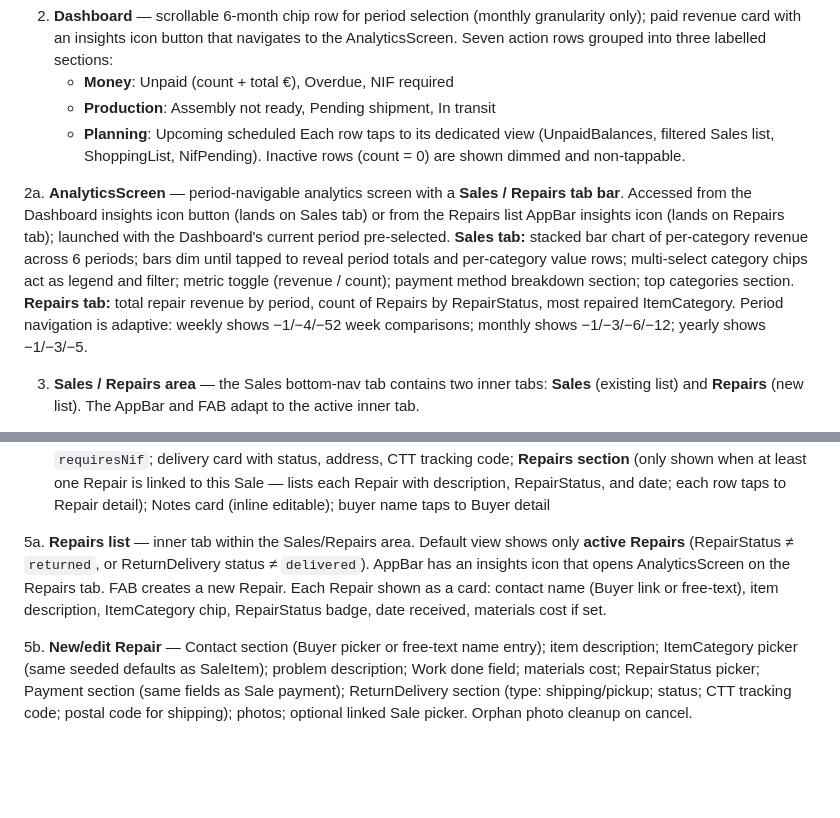
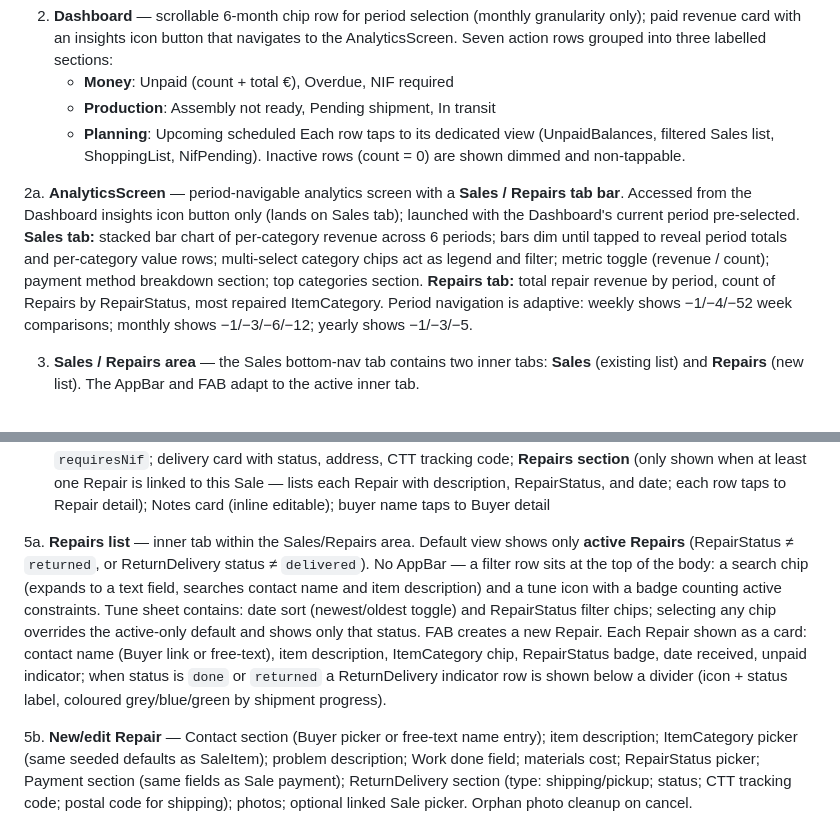
Before and after one commit to OneDeveloperCoding/latitude-tracker, a Markdown page: CONTEXT.md, 2 parts joined by grey strips. Drawn GitHub-style; blank space fills up the shorter version.

Commit message:
docs: update CONTEXT.md for repairs list filter row and ReturnDelivery card indicator

```diff
--- a/CONTEXT.md
+++ b/CONTEXT.md
@@ -222,7 +222,7 @@ Photos are stored in Firebase Storage under `users/{uid}/sales/{saleId}/items/{i
    - **Planning**: Upcoming scheduled
    Each row taps to its dedicated view (UnpaidBalances, filtered Sales list, ShoppingList, NifPending). Inactive rows (count = 0) are shown dimmed and non-tappable.
 
-2a. **AnalyticsScreen** — period-navigable analytics screen with a **Sales / Repairs tab bar**. Accessed from the Dashboard insights icon button (lands on Sales tab) or from the Repairs list AppBar insights icon (lands on Repairs tab); launched with the Dashboard's current period pre-selected. **Sales tab:** stacked bar chart of per-category revenue across 6 periods; bars dim until tapped to reveal period totals and per-category value rows; multi-select category chips act as legend and filter; metric toggle (revenue / count); payment method breakdown section; top categories section. **Repairs tab:** total repair revenue by period, count of Repairs by RepairStatus, most repaired ItemCategory. Period navigation is adaptive: weekly shows −1/−4/−52 week comparisons; monthly shows −1/−3/−6/−12; yearly shows −1/−3/−5.
+2a. **AnalyticsScreen** — period-navigable analytics screen with a **Sales / Repairs tab bar**. Accessed from the Dashboard insights icon button only (lands on Sales tab); launched with the Dashboard's current period pre-selected. **Sales tab:** stacked bar chart of per-category revenue across 6 periods; bars dim until tapped to reveal period totals and per-category value rows; multi-select category chips act as legend and filter; metric toggle (revenue / count); payment method breakdown section; top categories section. **Repairs tab:** total repair revenue by period, count of Repairs by RepairStatus, most repaired ItemCategory. Period navigation is adaptive: weekly shows −1/−4/−52 week comparisons; monthly shows −1/−3/−6/−12; yearly shows −1/−3/−5.
 
 3. **Sales / Repairs area** — the Sales bottom-nav tab contains two inner tabs: **Sales** (existing list) and **Repairs** (new list). The AppBar and FAB adapt to the active inner tab.
 
@@ -234,7 +234,7 @@ Photos are stored in Firebase Storage under `users/{uid}/sales/{saleId}/items/{i
 
 5. **Sale detail** — live stream; SaleItems list (description, category, price per item; tap item to see its assembly status, component checklist, and photos); derived total price; payment toggle; unified NIF/AT compliance row that progresses through four states — (1) no NIF on file (with inline "Add NIF" dialog that saves to Buyer without leaving the screen), (2) NIF receipt required but AT not yet filed, (3) AT pending, (4) AT filed — shown when `requiresNif`; delivery card with status, address, CTT tracking code; **Repairs section** (only shown when at least one Repair is linked to this Sale — lists each Repair with description, RepairStatus, and date; each row taps to Repair detail); Notes card (inline editable); buyer name taps to Buyer detail
 
-5a. **Repairs list** — inner tab within the Sales/Repairs area. Default view shows only **active Repairs** (RepairStatus ≠ `returned`, or ReturnDelivery status ≠ `delivered`). AppBar has an insights icon that opens AnalyticsScreen on the Repairs tab. FAB creates a new Repair. Each Repair shown as a card: contact name (Buyer link or free-text), item description, ItemCategory chip, RepairStatus badge, date received, materials cost if set.
+5a. **Repairs list** — inner tab within the Sales/Repairs area. Default view shows only **active Repairs** (RepairStatus ≠ `returned`, or ReturnDelivery status ≠ `delivered`). No AppBar — a filter row sits at the top of the body: a search chip (expands to a text field, searches contact name and item description) and a tune icon with a badge counting active constraints. Tune sheet contains: date sort (newest/oldest toggle) and RepairStatus filter chips; selecting any chip overrides the active-only default and shows only that status. FAB creates a new Repair. Each Repair shown as a card: contact name (Buyer link or free-text), item description, ItemCategory chip, RepairStatus badge, date received, unpaid indicator; when status is `done` or `returned` a ReturnDelivery indicator row is shown below a divider (icon + status label, coloured grey/blue/green by shipment progress).
 
 5b. **New/edit Repair** — Contact section (Buyer picker or free-text name entry); item description; ItemCategory picker (same seeded defaults as SaleItem); problem description; Work done field; materials cost; RepairStatus picker; Payment section (same fields as Sale payment); ReturnDelivery section (type: shipping/pickup; status; CTT tracking code; postal code for shipping); photos; optional linked Sale picker. Orphan photo cleanup on cancel.
 
```
